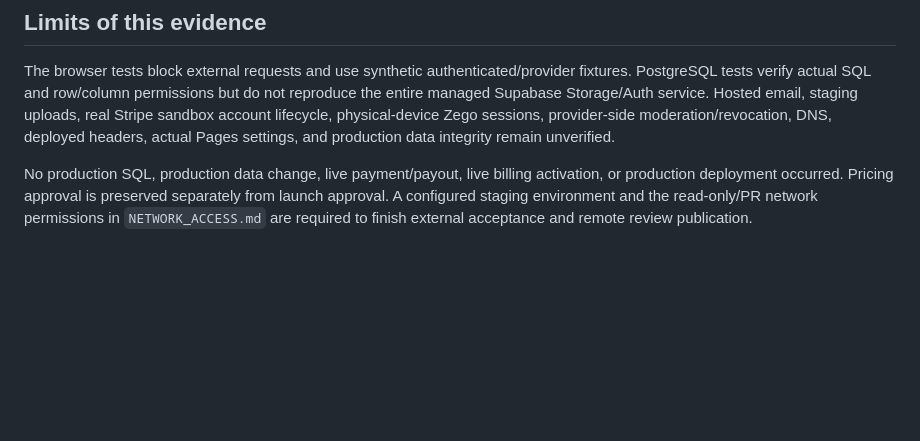
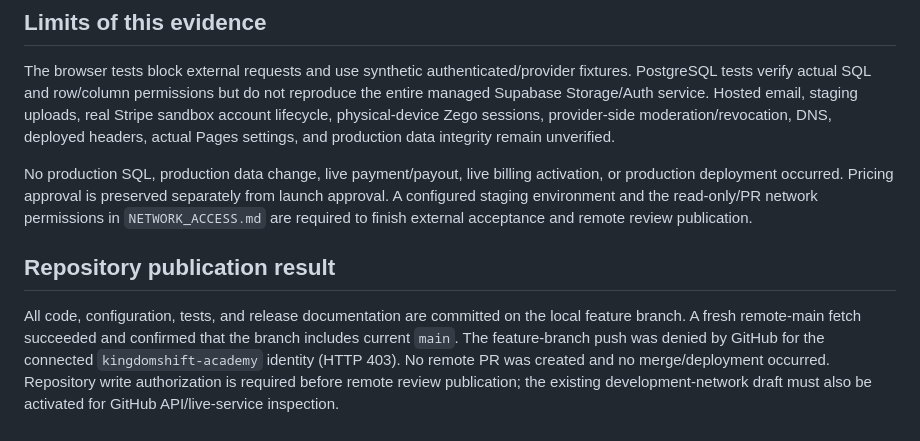
Before and after one commit to kingdomshiftlive/kingdomshiftlive.github.io, a Markdown page: docs/VALIDATION.md, the part around the change. Drawn GitHub-style; blank space fills up the shorter version.

```diff
--- a/docs/VALIDATION.md
+++ b/docs/VALIDATION.md
@@ -27,3 +27,7 @@ The final payment cases include expired/failed sessions, wrong amounts/currencie
 The browser tests block external requests and use synthetic authenticated/provider fixtures. PostgreSQL tests verify actual SQL and row/column permissions but do not reproduce the entire managed Supabase Storage/Auth service. Hosted email, staging uploads, real Stripe sandbox account lifecycle, physical-device Zego sessions, provider-side moderation/revocation, DNS, deployed headers, actual Pages settings, and production data integrity remain unverified.
 
 No production SQL, production data change, live payment/payout, live billing activation, or production deployment occurred. Pricing approval is preserved separately from launch approval. A configured staging environment and the read-only/PR network permissions in `NETWORK_ACCESS.md` are required to finish external acceptance and remote review publication.
+
+## Repository publication result
+
+All code, configuration, tests, and release documentation are committed on the local feature branch. A fresh remote-main fetch succeeded and confirmed that the branch includes current `main`. The feature-branch push was denied by GitHub for the connected `kingdomshift-academy` identity (HTTP 403). No remote PR was created and no merge/deployment occurred. Repository write authorization is required before remote review publication; the existing development-network draft must also be activated for GitHub API/live-service inspection.
```
Also changed, not shown: docs/NETWORK_ACCESS.md (+4 -0 lines).
